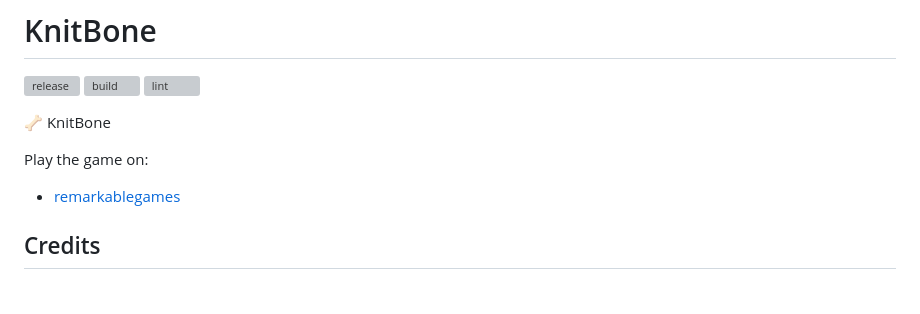
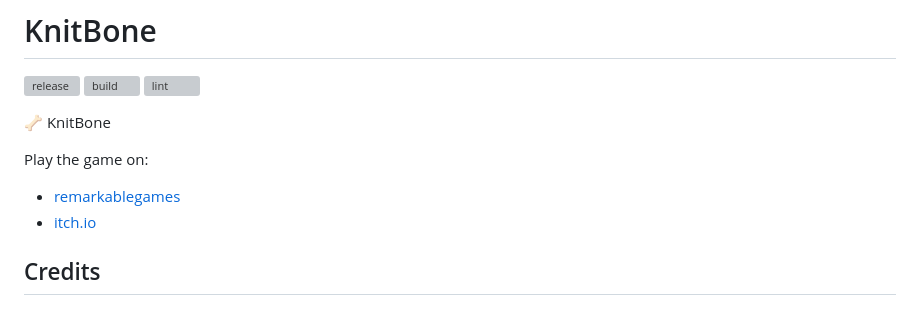
Before and after one commit to remarkablegames/knitbone, a Markdown page: README.md, the part around the change. Drawn GitHub-style; grey boxes are pictures that could not be loaded.

Commit message:
docs(readme): add itch.io link
https://remarkablegames.itch.io/knitbone

```diff
--- a/README.md
+++ b/README.md
@@ -13,6 +13,7 @@
 Play the game on:
 
 - [remarkablegames](https://remarkablegames.org/knitbone)
+- [itch.io](https://remarkablegames.itch.io/knitbone)
 
 ## Credits
 
```
